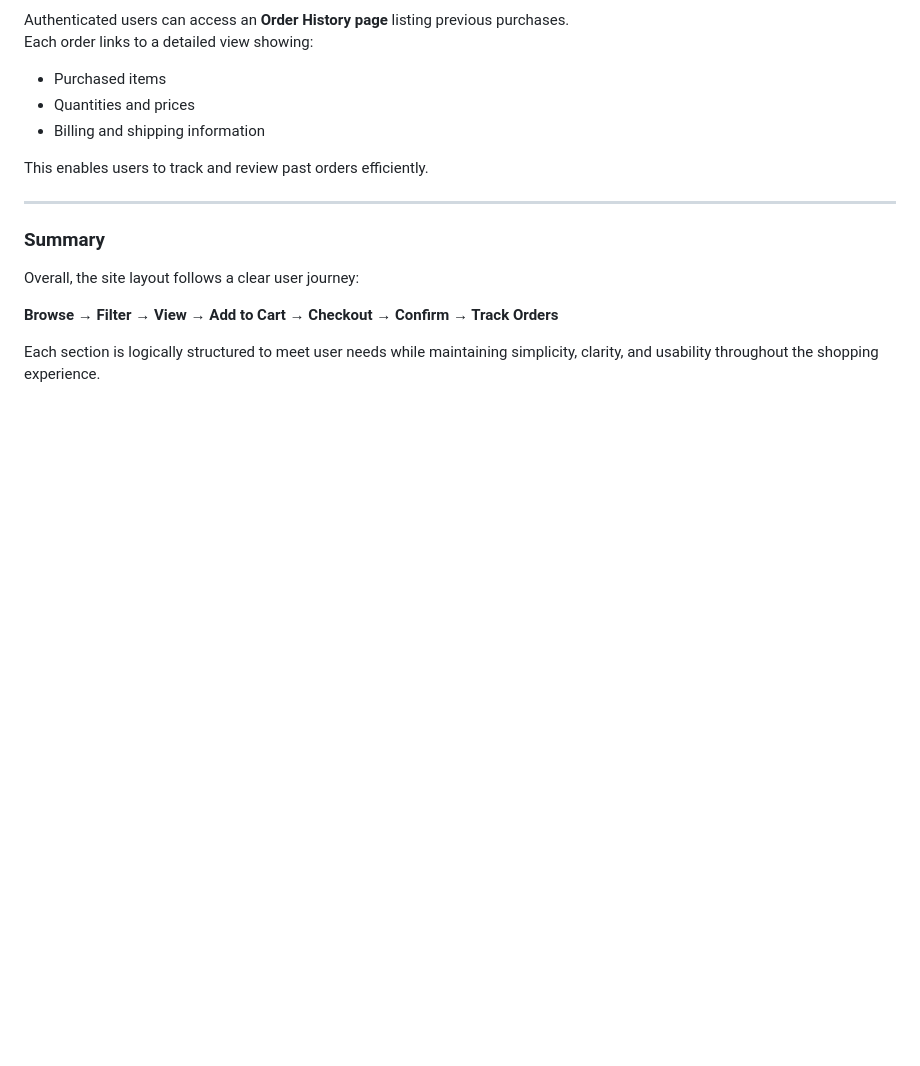
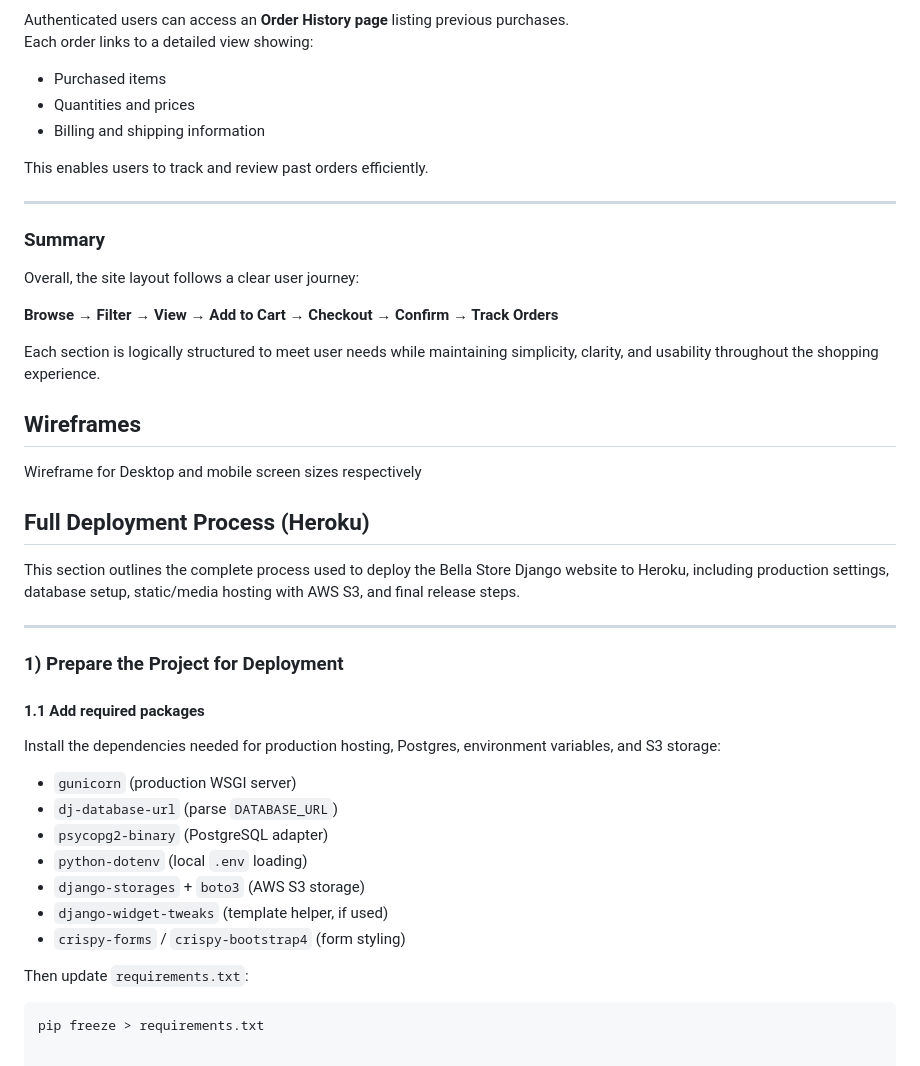
Before and after one commit to iyeme-dev/bella_stores, a Markdown page: README.md, the part around the change. GitHub-like rendering; blank space fills up the shorter version.

````diff
--- a/README.md
+++ b/README.md
@@ -282,3 +282,30 @@ Overall, the site layout follows a clear user journey:
 **Browse → Filter → View → Add to Cart → Checkout → Confirm → Track Orders**
 
 Each section is logically structured to meet user needs while maintaining simplicity, clarity, and usability throughout the shopping experience.
+
+## Wireframes
+
+Wireframe for Desktop and mobile screen sizes respectively
+
+## Full Deployment Process (Heroku)
+
+This section outlines the complete process used to deploy the Bella Store Django website to Heroku, including production settings, database setup, static/media hosting with AWS S3, and final release steps.
+
+---
+
+### 1) Prepare the Project for Deployment
+
+#### 1.1 Add required packages
+Install the dependencies needed for production hosting, Postgres, environment variables, and S3 storage:
+
+- `gunicorn` (production WSGI server)
+- `dj-database-url` (parse `DATABASE_URL`)
+- `psycopg2-binary` (PostgreSQL adapter)
+- `python-dotenv` (local `.env` loading)
+- `django-storages` + `boto3` (AWS S3 storage)
+- `django-widget-tweaks` (template helper, if used)
+- `crispy-forms` / `crispy-bootstrap4` (form styling)
+
+Then update `requirements.txt`:
+```bash
+pip freeze > requirements.txt
````
